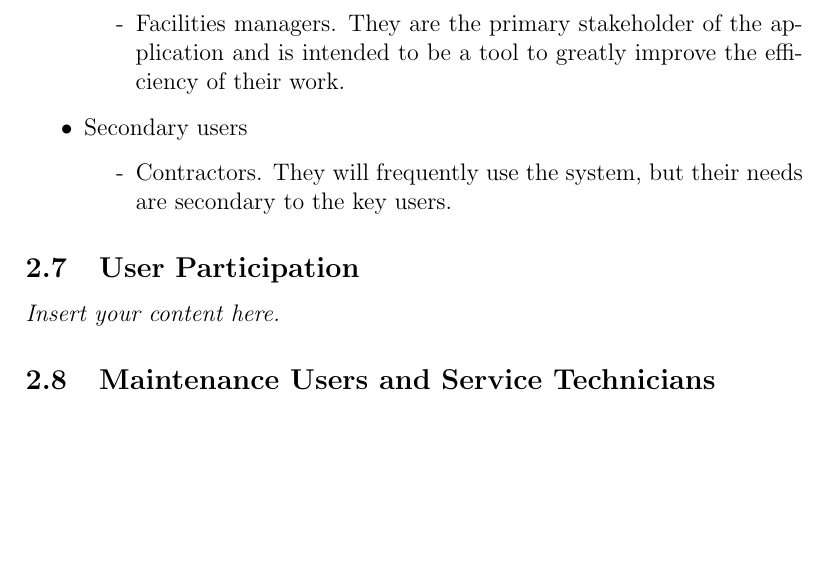
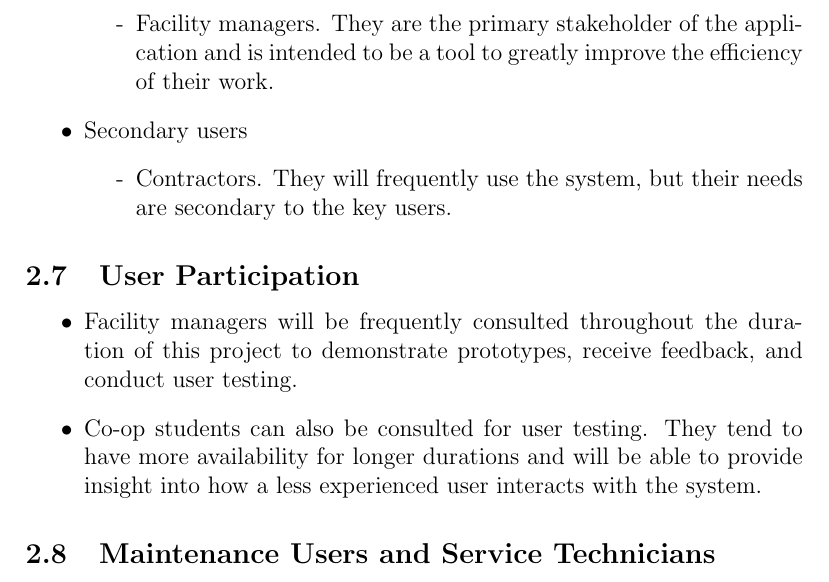
Before and after one commit to Spitgranger/capstone, a LaTeX document (docs/SRS-Volere/SRS.tex): part of page 10 of 21, cut so that both start at the same text, the shorter picture padded with empty space. Compiled offline with pdfLaTeX.

Commit message:
adds user participation

```diff
--- a/docs/SRS-Volere/SRS.tex
+++ b/docs/SRS-Volere/SRS.tex
@@ -162,7 +162,7 @@ Date 2 & 1.1 & Notes\\
 \begin{itemize}
     \item Key users
     \begin{itemize}
-        \item[-] Facilities managers. They are the primary stakeholder of the application and is intended to be
+        \item[-] Facility managers. They are the primary stakeholder of the application and is intended to be
         a tool to greatly improve the efficiency of their work.
     \end{itemize}
     \item Secondary users
@@ -171,7 +171,15 @@ Date 2 & 1.1 & Notes\\
     \end{itemize}
 \end{itemize}
 \subsection{User Participation}
-\lips
+
+\begin{itemize}
+    \item Facility managers will be frequently consulted throughout the duration of this project
+    to demonstrate prototypes, receive feedback, and conduct user testing.
+    \item Co-op students can also be consulted for user testing. They tend to have more availability
+    for longer durations and will be able to provide insight into how a less experienced user
+    interacts with the system.
+
+\end{itemize}
 \subsection{Maintenance Users and Service Technicians}
 \lips
 
```
